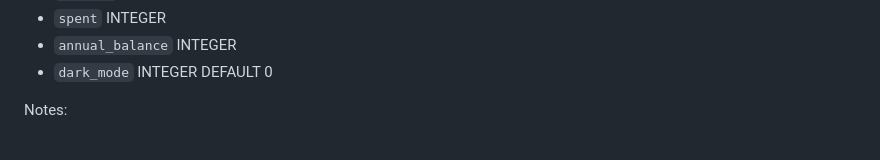
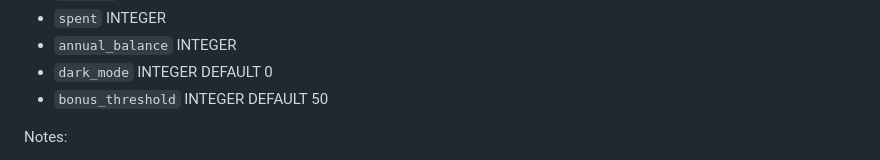
Before and after one commit to weeksl123/DTO3307, a Markdown page: README.md, the part around the change. Drawn GitHub-style.

```diff
--- a/README.md
+++ b/README.md
@@ -124,6 +124,7 @@ Columns:
 - `spent` INTEGER
 - `annual_balance` INTEGER
 - `dark_mode` INTEGER DEFAULT 0
+- `bonus_threshold` INTEGER DEFAULT 50
 
 Notes:
 
```
